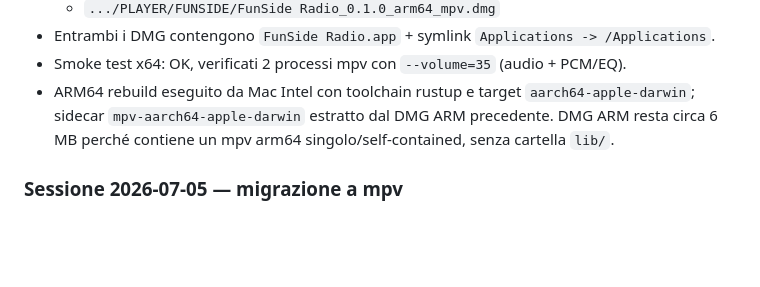
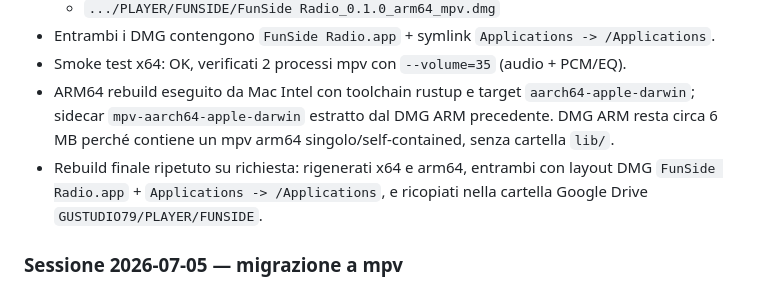
Before and after one commit to iPeppe79/gustudio-player, a Markdown page: CLAUDE.md, the part around the change. GitHub-like rendering; blank space fills up the shorter version.

Commit message:
Document final FunSide DMG rebuild

```diff
--- a/CLAUDE.md
+++ b/CLAUDE.md
@@ -234,6 +234,9 @@ Allineato a `.NET NowPlayingService.IsNonMusical`:
 - ARM64 rebuild eseguito da Mac Intel con toolchain rustup e target `aarch64-apple-darwin`;
   sidecar `mpv-aarch64-apple-darwin` estratto dal DMG ARM precedente. DMG ARM resta circa
   6 MB perché contiene un mpv arm64 singolo/self-contained, senza cartella `lib/`.
+- Rebuild finale ripetuto su richiesta: rigenerati x64 e arm64, entrambi con layout DMG
+  `FunSide Radio.app` + `Applications -> /Applications`, e ricopiati nella cartella
+  Google Drive `GUSTUDIO79/PLAYER/FUNSIDE`.
 
 ### Sessione 2026-07-05 — migrazione a mpv
 - `<audio>` WebKit → **mpv** nel backend Rust (vedi sez. "Motore audio — mpv").
```
